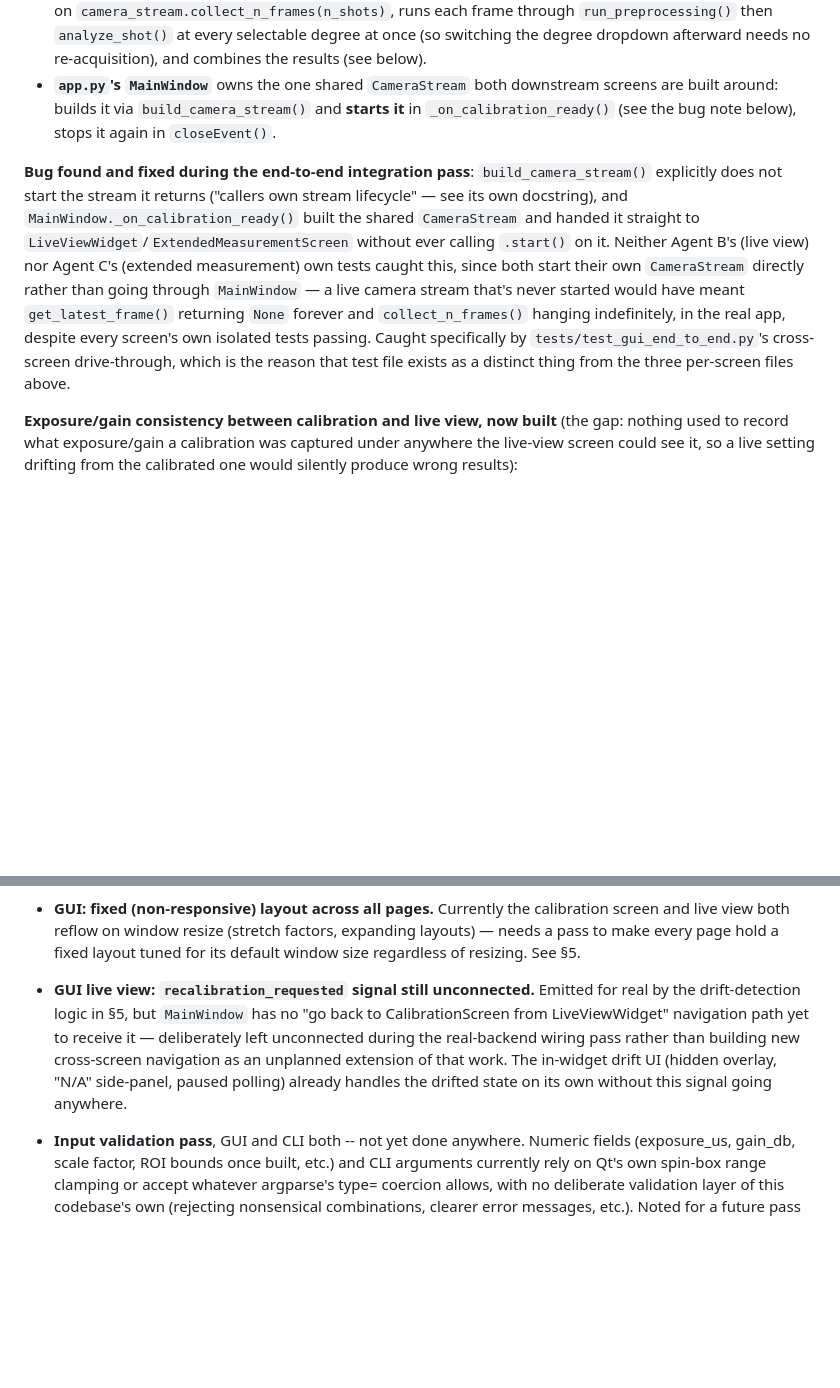
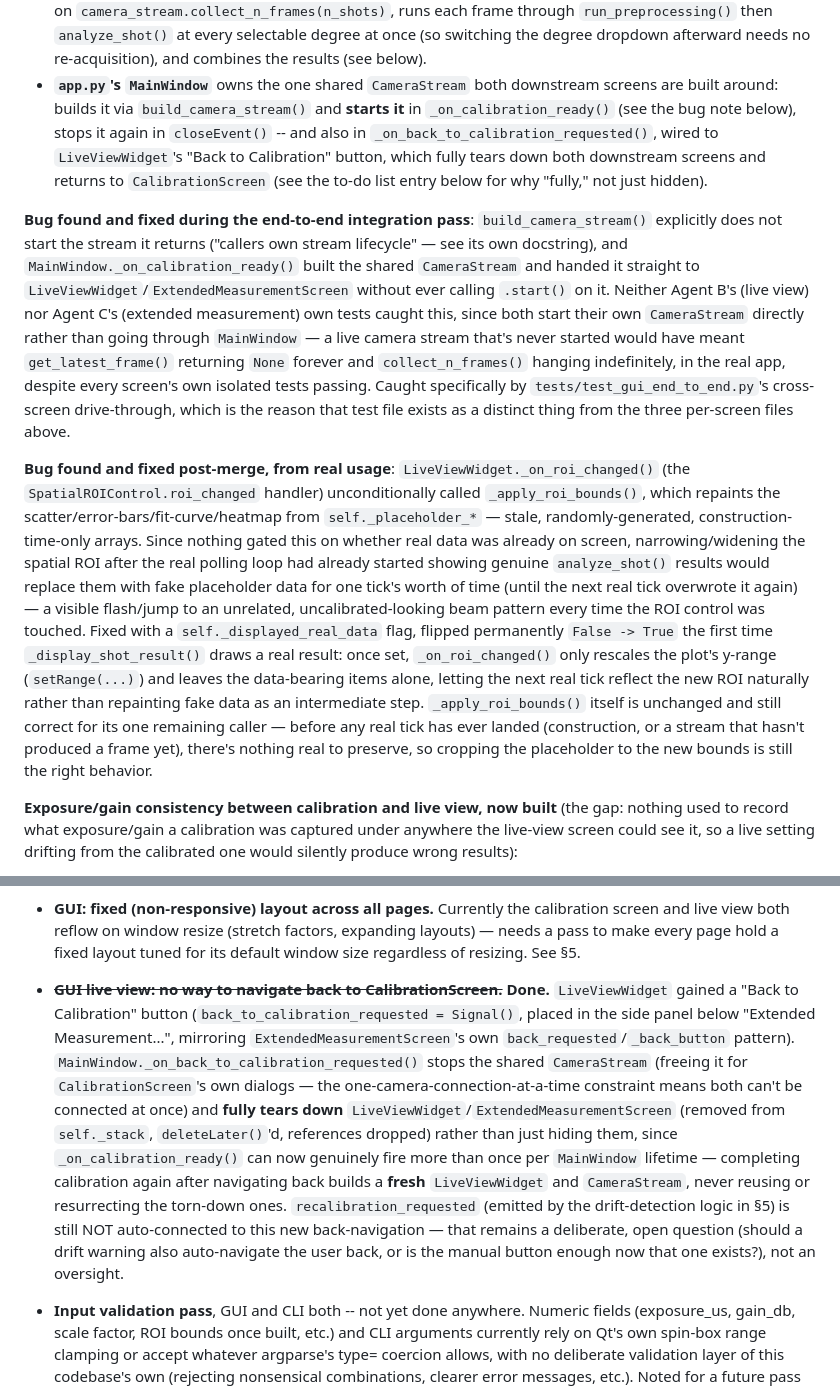
Before and after one commit to RonEllenbogen/Imaging-Spectrometer-Pipeline, a Markdown page: docs/project_state.md, 2 parts joined by grey strips. GitHub-like rendering; blank space fills up the shorter version.

Commit message:
Document the ROI-flash bug fix and back-to-calibration navigation in project_state.md

```diff
--- a/docs/project_state.md
+++ b/docs/project_state.md
@@ -673,7 +673,9 @@ against a placeholder (not real) bundle — see each script's own docstring.
   re-acquisition), and combines the results (see below).
 - **`app.py`'s `MainWindow`** owns the one shared `CameraStream` both downstream screens are built around:
   builds it via `build_camera_stream()` and **starts it** in `_on_calibration_ready()` (see the bug note
-  below), stops it again in `closeEvent()`.
+  below), stops it again in `closeEvent()` -- and also in `_on_back_to_calibration_requested()`, wired to
+  `LiveViewWidget`'s "Back to Calibration" button, which fully tears down both downstream screens and
+  returns to `CalibrationScreen` (see the to-do list entry below for why "fully," not just hidden).
 
 **Bug found and fixed during the end-to-end integration pass**: `build_camera_stream()` explicitly does
 not start the stream it returns ("callers own stream lifecycle" — see its own docstring), and
@@ -685,6 +687,22 @@ started would have meant `get_latest_frame()` returning `None` forever and `coll
 indefinitely, in the real app, despite every screen's own isolated tests passing. Caught specifically by
 `tests/test_gui_end_to_end.py`'s cross-screen drive-through, which is the reason that test file exists
 as a distinct thing from the three per-screen files above.
+
+**Bug found and fixed post-merge, from real usage**: `LiveViewWidget._on_roi_changed()` (the
+`SpatialROIControl.roi_changed` handler) unconditionally called `_apply_roi_bounds()`, which repaints the
+scatter/error-bars/fit-curve/heatmap from `self._placeholder_*` — stale, randomly-generated,
+construction-time-only arrays. Since nothing gated this on whether real data was already on screen,
+narrowing/widening the spatial ROI after the real polling loop had already started showing genuine
+`analyze_shot()` results would replace them with fake placeholder data for one tick's worth of time (until
+the next real tick overwrote it again) — a visible flash/jump to an unrelated, uncalibrated-looking beam
+pattern every time the ROI control was touched. Fixed with a `self._displayed_real_data` flag, flipped
+permanently `False -> True` the first time `_display_shot_result()` draws a real result: once set,
+`_on_roi_changed()` only rescales the plot's y-range (`setRange(...)`) and leaves the data-bearing items
+alone, letting the next real tick reflect the new ROI naturally rather than repainting fake data as an
+intermediate step. `_apply_roi_bounds()` itself is unchanged and still correct for its one remaining
+caller — before any real tick has ever landed (construction, or a stream that hasn't produced a frame
+yet), there's nothing real to preserve, so cropping the placeholder to the new bounds is still the right
+behavior.
 
 **Exposure/gain consistency between calibration and live view, now built** (the gap: nothing used to
 record what exposure/gain a calibration was captured under anywhere the live-view screen could see it,
@@ -988,12 +1006,19 @@ overhead becomes the practical bottleneck and Tkinter has no comparable live-plo
 - **GUI: fixed (non-responsive) layout across all pages.** Currently the calibration screen and live
   view both reflow on window resize (stretch factors, expanding layouts) — needs a pass to make every
   page hold a fixed layout tuned for its default window size regardless of resizing. See §5.
-- **GUI live view: `recalibration_requested` signal still unconnected.** Emitted for real by the
-  drift-detection logic in §5, but `MainWindow` has no "go back to CalibrationScreen from LiveViewWidget"
-  navigation path yet to receive it — deliberately left unconnected during the real-backend wiring pass
-  rather than building new cross-screen navigation as an unplanned extension of that work. The in-widget
-  drift UI (hidden overlay, "N/A" side-panel, paused polling) already handles the drifted state on its
-  own without this signal going anywhere.
+- ~~**GUI live view: no way to navigate back to CalibrationScreen.**~~ **Done.** `LiveViewWidget` gained a
+  "Back to Calibration" button (`back_to_calibration_requested = Signal()`, placed in the side panel below
+  "Extended Measurement...", mirroring `ExtendedMeasurementScreen`'s own `back_requested`/`_back_button`
+  pattern). `MainWindow._on_back_to_calibration_requested()` stops the shared `CameraStream` (freeing it
+  for `CalibrationScreen`'s own dialogs — the one-camera-connection-at-a-time constraint means both can't
+  be connected at once) and **fully tears down** `LiveViewWidget`/`ExtendedMeasurementScreen` (removed from
+  `self._stack`, `deleteLater()`'d, references dropped) rather than just hiding them, since
+  `_on_calibration_ready()` can now genuinely fire more than once per `MainWindow` lifetime — completing
+  calibration again after navigating back builds a **fresh** `LiveViewWidget` and `CameraStream`, never
+  reusing or resurrecting the torn-down ones. `recalibration_requested` (emitted by the drift-detection
+  logic in §5) is still NOT auto-connected to this new back-navigation — that remains a deliberate, open
+  question (should a drift warning also auto-navigate the user back, or is the manual button enough now
+  that one exists?), not an oversight.
 - **Input validation pass**, GUI and CLI both -- not yet done anywhere. Numeric
   fields (exposure_us, gain_db, scale factor, ROI bounds once built, etc.) and
   CLI arguments currently rely on Qt's own spin-box range clamping or accept
```
